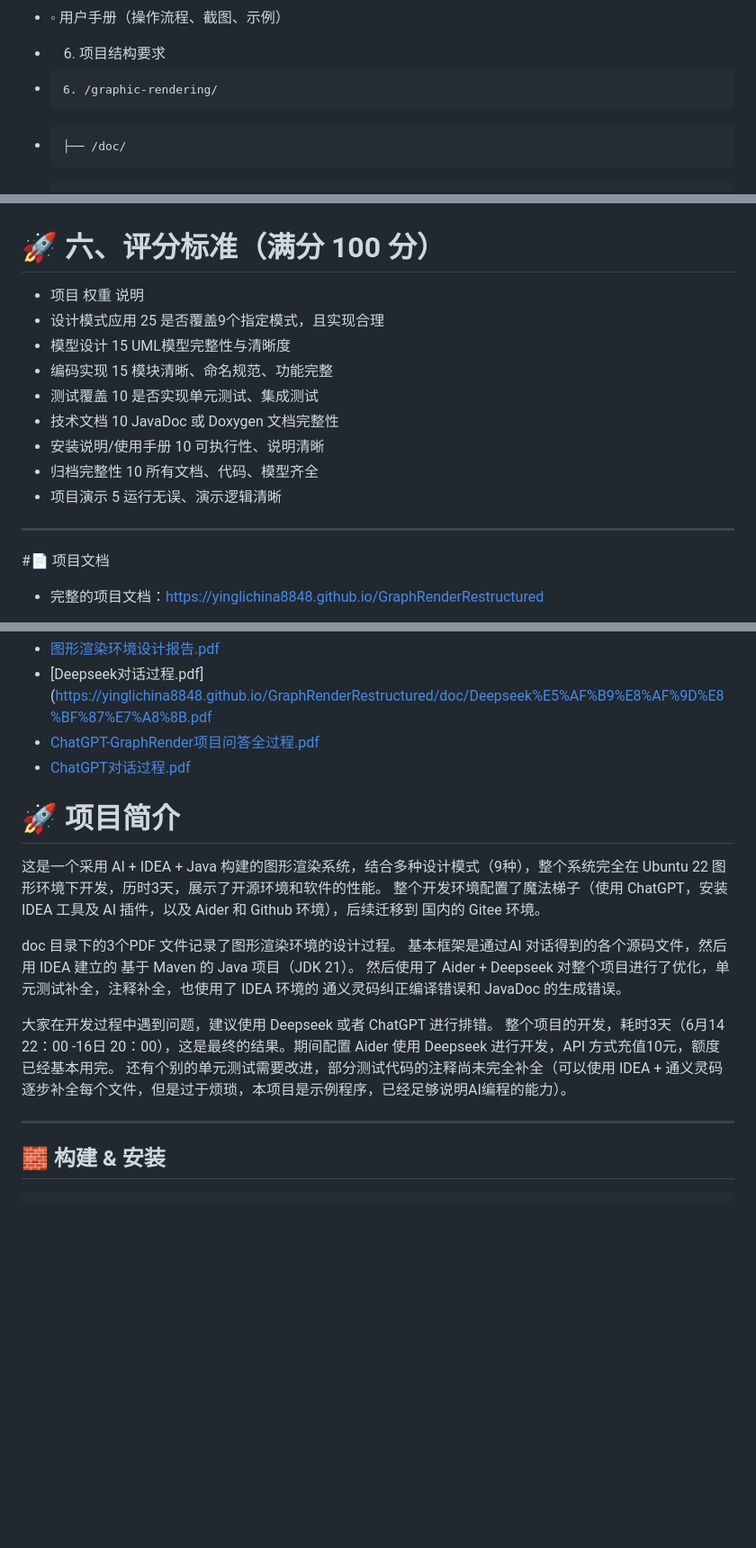
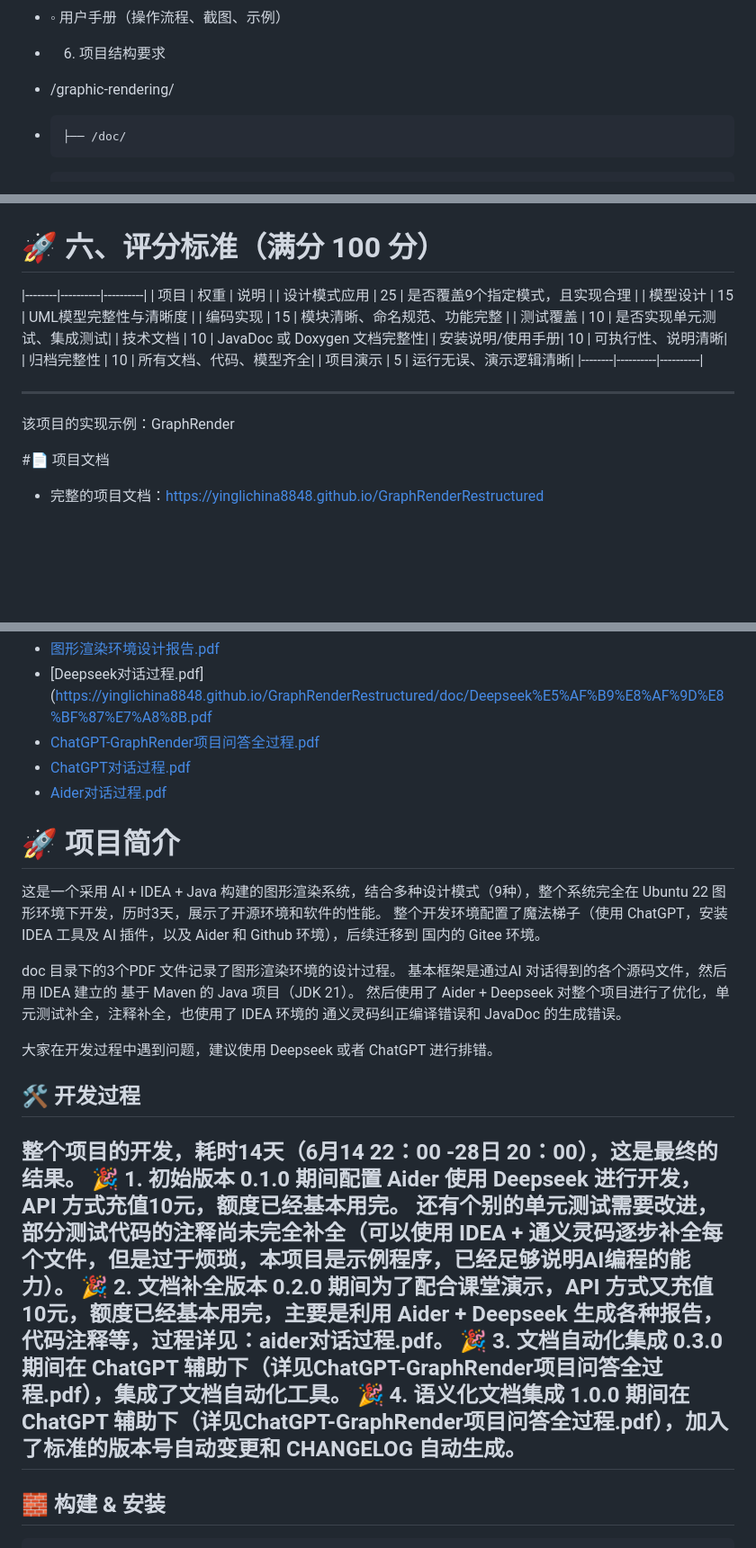
Before and after one commit to yinglichina8848/GraphRenderRestructured, a Markdown page: README.md, 3 parts joined by grey strips. Shown at 90% size. Rendered like a GitHub page; blank space fills up the shorter version.

```diff
--- a/README.md
+++ b/README.md
@@ -108,7 +108,7 @@
 
 - 6. 项目结构要求
 
--     6. /graphic-rendering/
+- /graphic-rendering/
 -     ├── /doc/
 -     │     ├── 需求规格说明书.docx
 -     │     ├── 总体设计说明书.docx
@@ -125,17 +125,21 @@
 -
 
 # 🚀 六、评分标准（满分 100 分）
--  项目                权重                说明
--  设计模式应用         25                  是否覆盖9个指定模式，且实现合理
--  模型设计            15                  UML模型完整性与清晰度
--  编码实现            15                  模块清晰、命名规范、功能完整
--  测试覆盖            10                  是否实现单元测试、集成测试
--  技术文档            10                  JavaDoc 或 Doxygen 文档完整性
--  安装说明/使用手册    10                  可执行性、说明清晰
--  归档完整性          10                  所有文档、代码、模型齐全
--  项目演示            5                   运行无误、演示逻辑清晰
+|--------|----------|----------|
+|  项目           |   权重      |          说明                              |
+|  设计模式应用    |     25      |            是否覆盖9个指定模式，且实现合理     |
+|  模型设计        |    15      |            UML模型完整性与清晰度               |
+|  编码实现        |    15      |            模块清晰、命名规范、功能完整     |
+|  测试覆盖        |    10      |            是否实现单元测试、集成测试|
+|  技术文档        |    10      |            JavaDoc 或 Doxygen 文档完整性|
+|  安装说明/使用手册|    10      |            可执行性、说明清晰|
+|  归档完整性      |    10      |            所有文档、代码、模型齐全|
+|  项目演示        |     5      |             运行无误、演示逻辑清晰|
+|--------|----------|----------|
 
 ---
+
+该项目的实现示例：GraphRender
 
 #📄 项目文档
 
@@ -163,6 +167,7 @@
 - [Deepseek对话过程.pdf](https://yinglichina8848.github.io/GraphRenderRestructured/doc/Deepseek%E5%AF%B9%E8%AF%9D%E8%BF%87%E7%A8%8B.pdf
 - [ChatGPT-GraphRender项目问答全过程.pdf](https://yinglichina8848.github.io/GraphRenderRestructured/doc/ChatGPT-GraphRender%E9%A1%B9%E7%9B%AE%E9%97%AE%E7%AD%94%E5%85%A8%E8%BF%87%E7%A8%8B.pdf)
 - [ChatGPT对话过程.pdf](https://yinglichina8848.github.io/GraphRenderRestructured/doc/ChatGPT%E5%AF%B9%E8%AF%9D%E8%BF%87%E7%A8%8B.pdf)
+- [Aider对话过程.pdf](https://yinglichina8848.github.io/GraphRenderRestructured/doc/aider对话过程.pdf)
 
 
 # 🚀 项目简介
@@ -175,9 +180,17 @@ doc 目录下的3个PDF 文件记录了图形渲染环境的设计过程。
 然后使用了 Aider + Deepseek 对整个项目进行了优化，单元测试补全，注释补全，也使用了 IDEA 环境的 通义灵码纠正编译错误和 JavaDoc 的生成错误。
 
 大家在开发过程中遇到问题，建议使用 Deepseek 或者 ChatGPT 进行排错。
-整个项目的开发，耗时3天（6月14 22：00 -16日 20：00），这是最终的结果。期间配置 Aider 使用 Deepseek 进行开发，API 方式充值10元，额度已经基本用完。
+## 🛠 开发过程
+整个项目的开发，耗时14天（6月14 22：00 -28日 20：00），这是最终的结果。
+🎉 1. 初始版本 0.1.0
+期间配置 Aider 使用 Deepseek 进行开发，API 方式充值10元，额度已经基本用完。
 还有个别的单元测试需要改进，部分测试代码的注释尚未完全补全（可以使用 IDEA + 通义灵码逐步补全每个文件，但是过于烦琐，本项目是示例程序，已经足够说明AI编程的能力）。
-
+🎉 2. 文档补全版本 0.2.0
+期间为了配合课堂演示，API 方式又充值10元，额度已经基本用完，主要是利用 Aider + Deepseek 生成各种报告，代码注释等，过程详见：aider对话过程.pdf。
+🎉 3. 文档自动化集成 0.3.0
+期间在 ChatGPT 辅助下（详见ChatGPT-GraphRender项目问答全过程.pdf），集成了文档自动化工具。
+🎉 4. 语义化文档集成 1.0.0
+期间在 ChatGPT 辅助下（详见ChatGPT-GraphRender项目问答全过程.pdf），加入了标准的版本号自动变更和 CHANGELOG 自动生成。
 ---
 
 ## 🧱 构建 & 安装
```
Also changed, not shown: other parts of README.md (+17 -19 lines).
